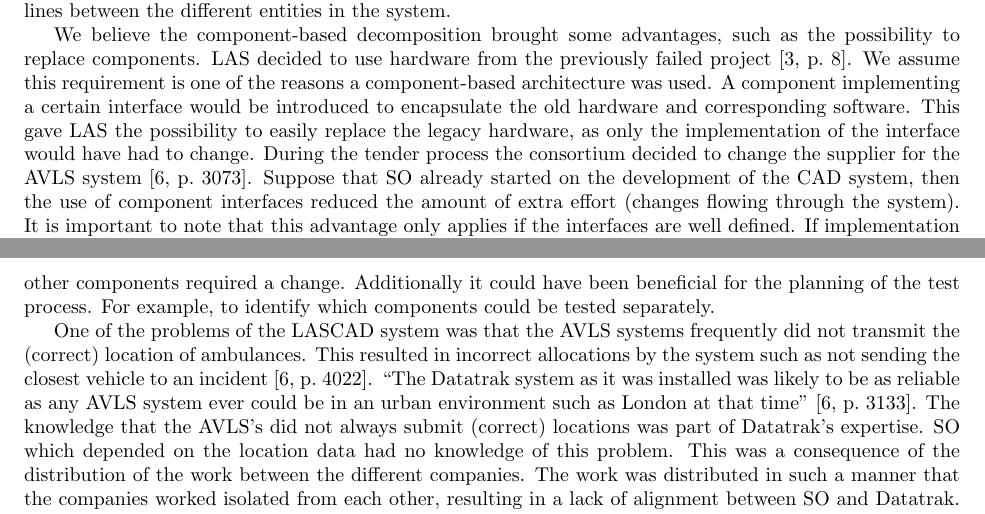
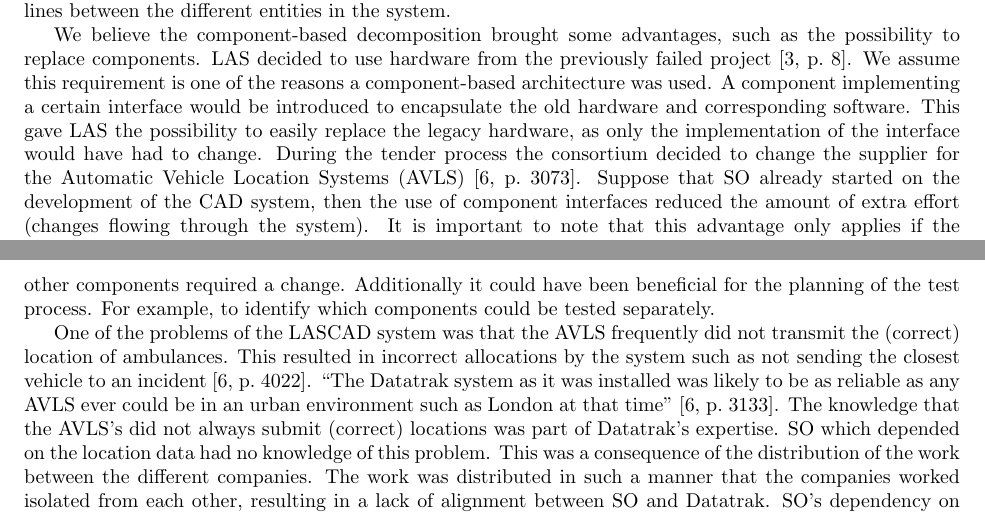
Before and after one commit to stil4m/software-process, a LaTeX document (main.tex, which reads content/3_system_communication.tex): two parts of pages 2 and 3 of 8, joined at a grey line, cut so that both start at the same text. Compiled offline with pdfLaTeX.

Commit message:
Added explanation of AVLS

```diff
--- a/content/3_system_communication.tex
+++ b/content/3_system_communication.tex
@@ -9,7 +9,7 @@
 We assume this requirement is one of the reasons a component-based architecture was used.
 A component implementing a certain interface would be introduced to encapsulate the old hardware and corresponding software.
 This gave LAS the possibility to easily replace the legacy hardware, as only the implementation of the interface would have had to change.
-During the tender process the consortium decided to change the supplier for the AVLS system \autocite[3073]{officialreport}.
+During the tender process the consortium decided to change the supplier for the Automatic Vehicle Location Systems (AVLS) \autocite[3073]{officialreport}.
 Suppose that SO already started on the development of the CAD system, then the use of component interfaces reduced the amount of extra effort (changes flowing through the system).
 It is important to note that this advantage only applies if the interfaces are well defined.
 If implementation details are reflected in the interface one still needs to change the components that use this interface when switching to a new implementation.
@@ -31,9 +31,9 @@
 Additionally it could have been beneficial for the planning of the test process.
 For example, to identify which components could be tested separately.
 
-One of the problems of the LASCAD system was that the AVLS systems frequently did not transmit the (correct) location of ambulances.
+One of the problems of the LASCAD system was that the AVLS frequently did not transmit the (correct) location of ambulances.
 This resulted in incorrect allocations by the system such as not sending the closest vehicle to an incident \autocite[4022]{officialreport}.
-``The Datatrak system as it was installed was likely to be as reliable as any AVLS system ever could be in an urban environment such as London at that time'' \autocite[3133]{officialreport}.
+``The Datatrak system as it was installed was likely to be as reliable as any AVLS ever could be in an urban environment such as London at that time'' \autocite[3133]{officialreport}.
 The knowledge that the AVLS’s did not always submit (correct) locations was part of Datatrak’s expertise.
 SO which depended on the location data had no knowledge of this problem.
 This was a consequence of the distribution of the work between the different companies.
```
